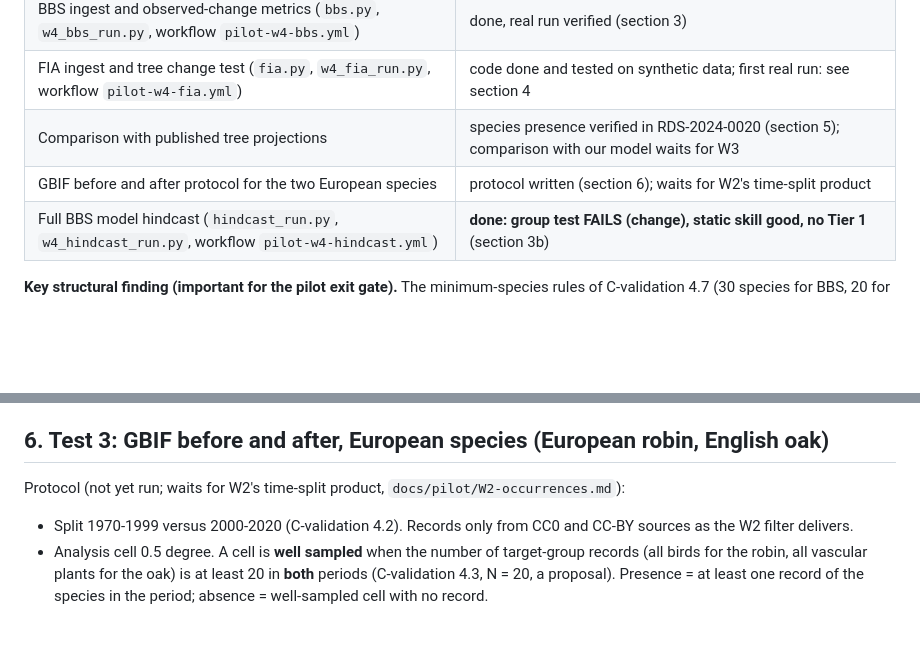
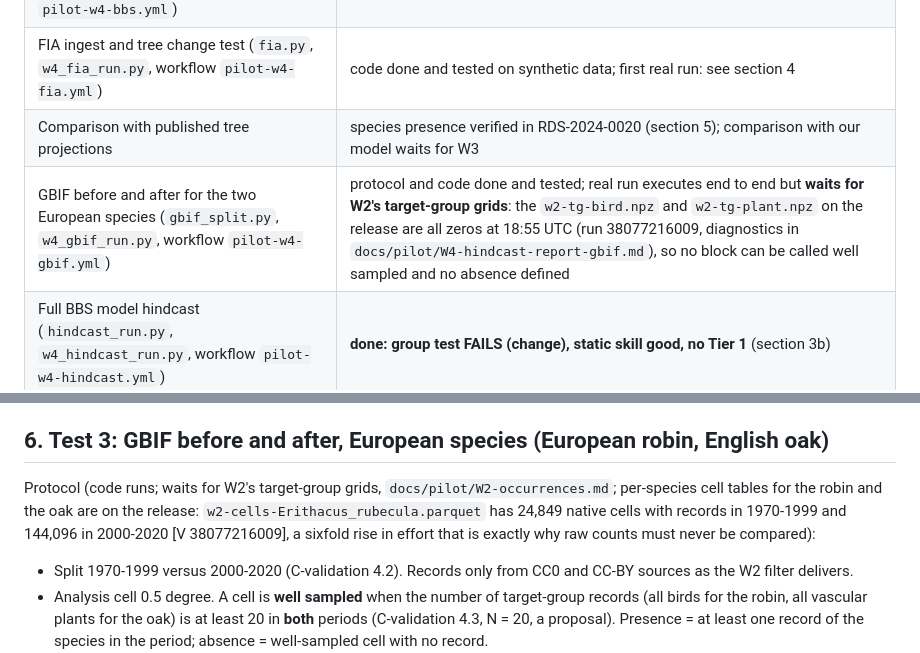
Before and after one commit to sequoia1997/climate-twins, a Markdown page: docs/pilot/W4-hindcast.md, 2 parts joined by grey strips. GitHub-like rendering; blank space fills up the shorter version.

Commit message:
W4 doc: GBIF split status (waits for W2 target-group grids)
Co-Authored-By: Claude Sonnet 5.5 <noreply@anthropic.com>
Claude-Session: https://claude.ai/code/session_016sKi2wm8sbZCkPAH7RSuXJ

```diff
--- a/docs/pilot/W4-hindcast.md
+++ b/docs/pilot/W4-hindcast.md
@@ -12,7 +12,7 @@ local command) or **[U]** (unverified).
 | BBS ingest and observed-change metrics (`bbs.py`, `w4_bbs_run.py`, workflow `pilot-w4-bbs.yml`) | done, real run verified (section 3) |
 | FIA ingest and tree change test (`fia.py`, `w4_fia_run.py`, workflow `pilot-w4-fia.yml`) | code done and tested on synthetic data; first real run: see section 4 |
 | Comparison with published tree projections | species presence verified in RDS-2024-0020 (section 5); comparison with our model waits for W3 |
-| GBIF before and after protocol for the two European species | protocol written (section 6); waits for W2's time-split product |
+| GBIF before and after for the two European species (`gbif_split.py`, `w4_gbif_run.py`, workflow `pilot-w4-gbif.yml`) | protocol and code done and tested; real run executes end to end but **waits for W2's target-group grids**: the `w2-tg-bird.npz` and `w2-tg-plant.npz` on the release are all zeros at 18:55 UTC (run 38077216009, diagnostics in `docs/pilot/W4-hindcast-report-gbif.md`), so no block can be called well sampled and no absence defined |
 | Full BBS model hindcast (`hindcast_run.py`, `w4_hindcast_run.py`, workflow `pilot-w4-hindcast.yml`) | **done: group test FAILS (change), static skill good, no Tier 1** (section 3b) |
 
 **Key structural finding (important for the pilot exit gate).** The minimum-species rules of C-validation 4.7 (30 species for BBS, 20 for FIA) cannot be
@@ -171,7 +171,7 @@ Verified (probe run 38072865229, ranged reads of the zip central directories and
 
 ## 6. Test 3: GBIF before and after, European species (European robin, English oak)
 
-Protocol (not yet run; waits for W2's time-split product, `docs/pilot/W2-occurrences.md`):
+Protocol (code runs; waits for W2's target-group grids, `docs/pilot/W2-occurrences.md`; per-species cell tables for the robin and the oak are on the release: `w2-cells-Erithacus_rubecula.parquet` has 24,849 native cells with records in 1970-1999 and 144,096 in 2000-2020 [V 38077216009], a sixfold rise in effort that is exactly why raw counts must never be compared):
 - Split 1970-1999 versus 2000-2020 (C-validation 4.2). Records only from CC0 and CC-BY sources as the W2 filter delivers.
 - Analysis cell 0.5 degree. A cell is **well sampled** when the number of target-group records (all birds for the robin, all vascular plants for the oak) is at least 20 in **both** periods
   (C-validation 4.3, N = 20, a proposal). Presence = at least one record of the species in the period; absence = well-sampled cell with no record.
```
